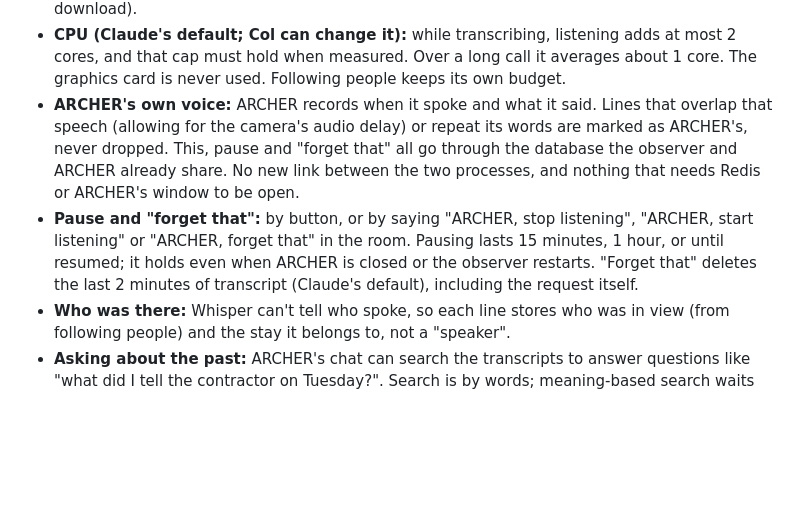
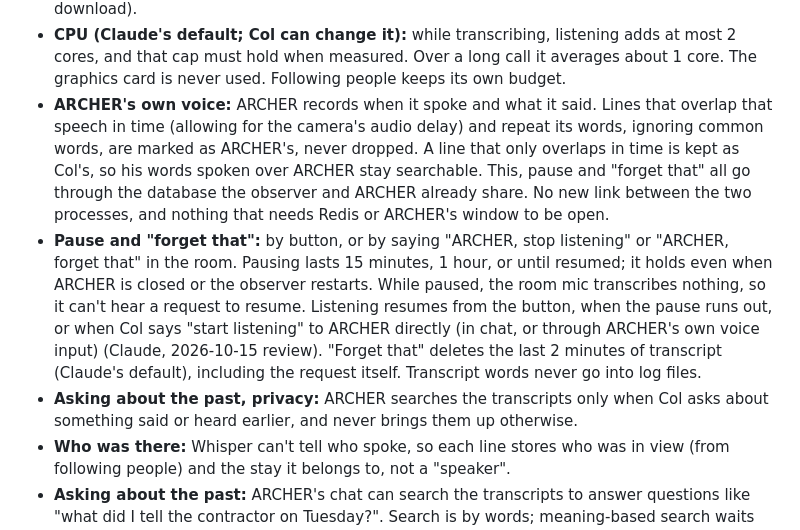
Before and after one commit to JaxArcher/ARCHER_9, a Markdown page: ARCHER_Workspace_Redesign_Spec_06OCT2026.md, the part around the change. Rendered like a GitHub page; blank space fills up the shorter version.

Commit message:
Spec 5c: listening decisions after the Phase 2c build review
While paused, the room mic transcribes nothing, so resuming is by button,
by timeout, or by asking ARCHER directly. Transcript words never go into
logs. ARCHER searches transcripts only when Col asks about something said
earlier. A line is marked as ARCHER's only when it overlaps ARCHER's
speech and repeats its words.

Co-Authored-By: Claude Opus 5.5 <noreply@anthropic.com>
Claude-Session: https://claude.ai/code/session_01LhTR9W1Nxzvenn3S44yCpS

```diff
--- a/ARCHER_Workspace_Redesign_Spec_06OCT2026.md
+++ b/ARCHER_Workspace_Redesign_Spec_06OCT2026.md
@@ -674,16 +674,25 @@ Once the observer can hear the room, Col can start ARCHER by voice.
   it averages about 1 core. The graphics card is never used. Following people
   keeps its own budget.
 - **ARCHER's own voice:** ARCHER records when it spoke and what it said. Lines
-  that overlap that speech (allowing for the camera's audio delay) or repeat
-  its words are marked as ARCHER's, never dropped. This, pause and "forget
+  that overlap that speech in time (allowing for the camera's audio delay)
+  and repeat its words, ignoring common words, are marked as ARCHER's, never
+  dropped. A line that only overlaps in time is kept as Col's, so his words
+  spoken over ARCHER stay searchable. This, pause and "forget
   that" all go through the database the observer and ARCHER already share.
   No new link between the two processes, and nothing that needs Redis or
   ARCHER's window to be open.
 - **Pause and "forget that":** by button, or by saying "ARCHER, stop
-  listening", "ARCHER, start listening" or "ARCHER, forget that" in the room.
-  Pausing lasts 15 minutes, 1 hour, or until resumed; it holds even when
-  ARCHER is closed or the observer restarts. "Forget that" deletes the last
-  2 minutes of transcript (Claude's default), including the request itself.
+  listening" or "ARCHER, forget that" in the room. Pausing lasts 15 minutes,
+  1 hour, or until resumed; it holds even when ARCHER is closed or the
+  observer restarts. While paused, the room mic transcribes nothing, so it
+  can't hear a request to resume. Listening resumes from the button, when the
+  pause runs out, or when Col says "start listening" to ARCHER directly (in
+  chat, or through ARCHER's own voice input) (Claude, 2026-10-15 review).
+  "Forget that" deletes the last 2 minutes of transcript (Claude's default),
+  including the request itself. Transcript words never go into log files.
+- **Asking about the past, privacy:** ARCHER searches the transcripts only
+  when Col asks about something said or heard earlier, and never brings them
+  up otherwise.
 - **Who was there:** Whisper can't tell who spoke, so each line stores who was
   in view (from following people) and the stay it belongs to, not a "speaker".
 - **Asking about the past:** ARCHER's chat can search the transcripts to
```
